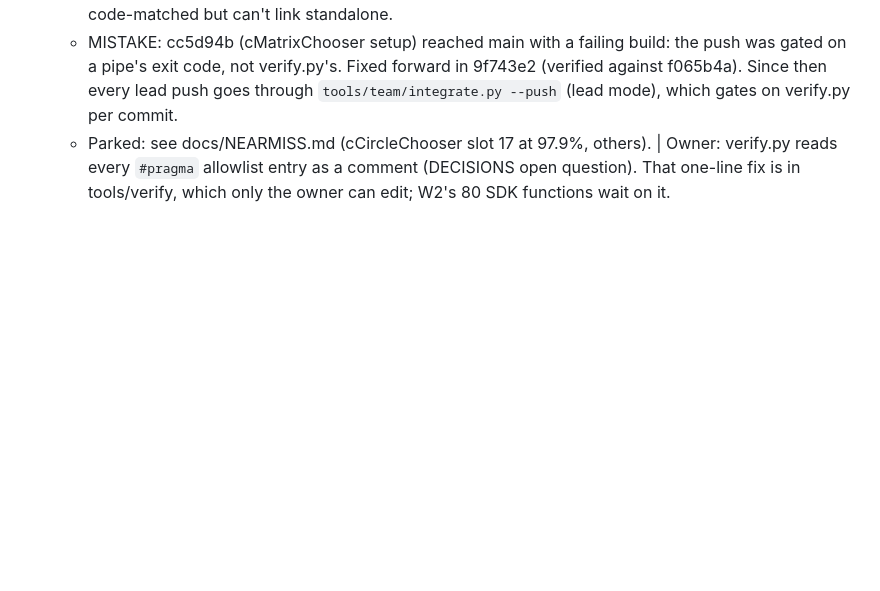
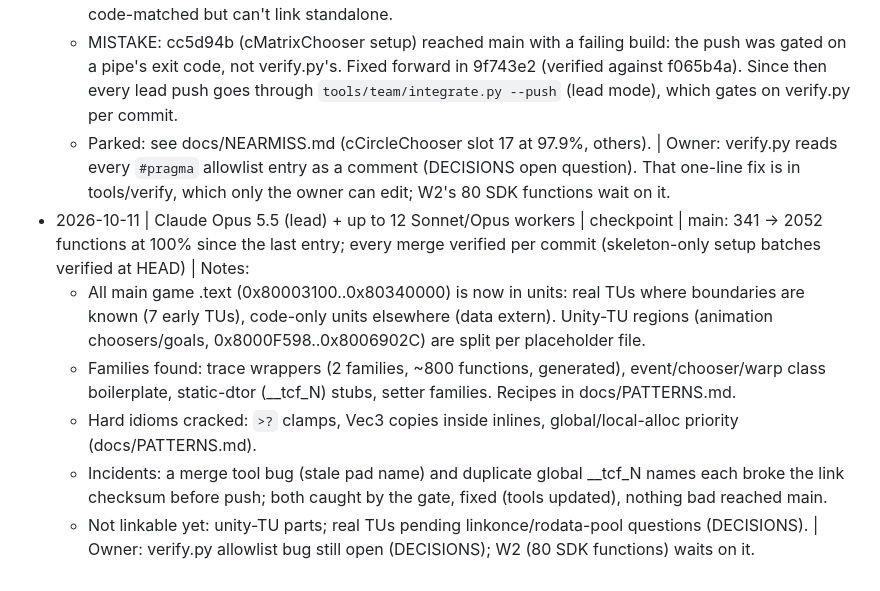
Before and after one commit to ptitty12/decompile_mvp_04, a Markdown page: PROGRESS.md, the part around the change. Rendered like a GitHub page; blank space fills up the shorter version.

Commit message:
PROGRESS: checkpoint at 2052 functions
Co-Authored-By: Claude Opus 5.5 <noreply@anthropic.com>

```diff
--- a/PROGRESS.md
+++ b/PROGRESS.md
@@ -39,3 +39,10 @@
   - MISTAKE: cc5d94b (cMatrixChooser setup) reached main with a failing build: the push was gated on a pipe's exit code, not verify.py's. Fixed forward in 9f743e2 (verified against f065b4a). Since then every lead push goes through `tools/team/integrate.py --push` (lead mode), which gates on verify.py per commit.
   - Parked: see docs/NEARMISS.md (cCircleChooser slot 17 at 97.9%, others).
   | Owner: verify.py reads every `#pragma` allowlist entry as a comment (DECISIONS open question). That one-line fix is in tools/verify, which only the owner can edit; W2's 80 SDK functions wait on it.
+- 2026-10-11 | Claude Opus 5.5 (lead) + up to 12 Sonnet/Opus workers | checkpoint | main: 341 -> 2052 functions at 100% since the last entry; every merge verified per commit (skeleton-only setup batches verified at HEAD) | Notes:
+  - All main game .text (0x80003100..0x80340000) is now in units: real TUs where boundaries are known (7 early TUs), code-only units elsewhere (data extern). Unity-TU regions (animation choosers/goals, 0x8000F598..0x8006902C) are split per placeholder file.
+  - Families found: trace wrappers (2 families, ~800 functions, generated), event/chooser/warp class boilerplate, static-dtor (__tcf_N) stubs, setter families. Recipes in docs/PATTERNS.md.
+  - Hard idioms cracked: `>?` clamps, Vec3 copies inside inlines, global/local-alloc priority (docs/PATTERNS.md).
+  - Incidents: a merge tool bug (stale pad name) and duplicate global __tcf_N names each broke the link checksum before push; both caught by the gate, fixed (tools updated), nothing bad reached main.
+  - Not linkable yet: unity-TU parts; real TUs pending linkonce/rodata-pool questions (DECISIONS).
+  | Owner: verify.py allowlist bug still open (DECISIONS); W2 (80 SDK functions) waits on it.
```
